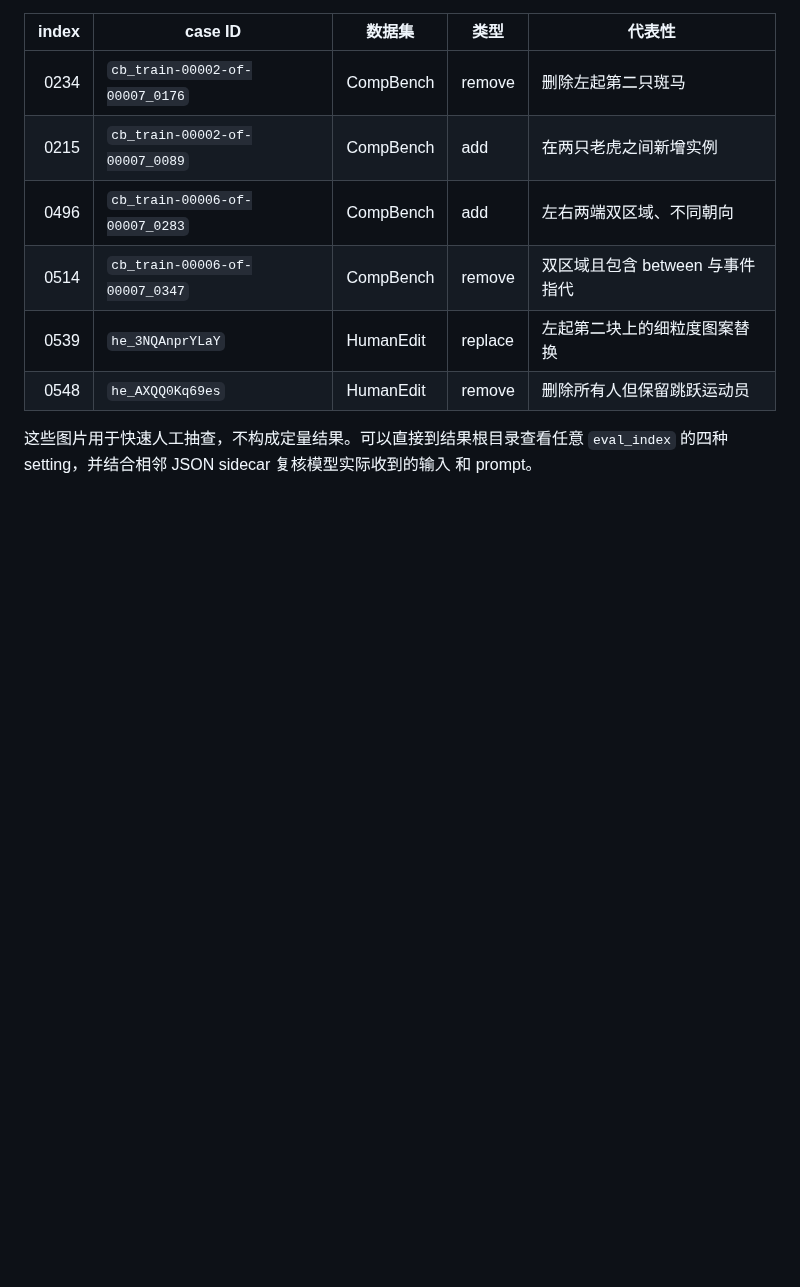
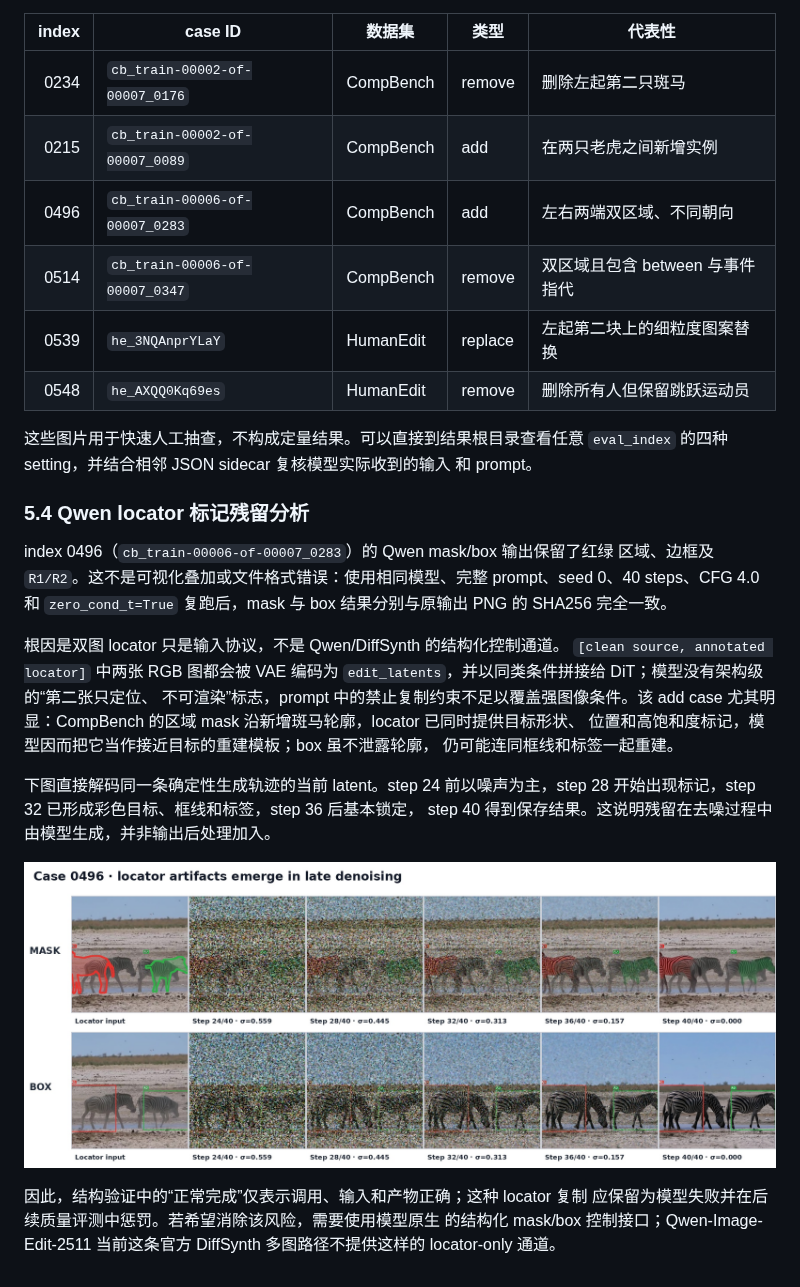
Before and after one commit to Tangent0308/samtok_edit_benchmark, a Markdown page: BENCHMARK.md, the part around the change. GitHub-like rendering; pictures changed too: docs/assets/benchmark_evaluation/qwen_case_0496_locator_artifact_denoising.jpg (added); blank space fills up the shorter version.

Commit message:
docs: explain Qwen locator artifact failure

```diff
--- a/BENCHMARK.md
+++ b/BENCHMARK.md
@@ -401,3 +401,29 @@ mask/box/point locator 和仅供检查的 target；第二、三行是在相应
 这些图片用于快速人工抽查，不构成定量结果。可以直接到结果根目录查看任意
 `eval_index` 的四种 setting，并结合相邻 JSON sidecar 复核模型实际收到的输入
 和 prompt。
+
+### 5.4 Qwen locator 标记残留分析
+
+index 0496（`cb_train-00006-of-00007_0283`）的 Qwen mask/box 输出保留了红绿
+区域、边框及 `R1/R2`。这不是可视化叠加或文件格式错误：使用相同模型、完整
+prompt、seed 0、40 steps、CFG 4.0 和 `zero_cond_t=True` 复跑后，mask 与 box
+结果分别与原输出 PNG 的 SHA256 完全一致。
+
+根因是双图 locator 只是输入协议，不是 Qwen/DiffSynth 的结构化控制通道。
+`[clean source, annotated locator]` 中两张 RGB 图都会被 VAE 编码为
+`edit_latents`，并以同类条件拼接给 DiT；模型没有架构级的“第二张只定位、
+不可渲染”标志，prompt 中的禁止复制约束不足以覆盖强图像条件。该 add case
+尤其明显：CompBench 的区域 mask 沿新增斑马轮廓，locator 已同时提供目标形状、
+位置和高饱和度标记，模型因而把它当作接近目标的重建模板；box 虽不泄露轮廓，
+仍可能连同框线和标签一起重建。
+
+下图直接解码同一条确定性生成轨迹的当前 latent。step 24 前以噪声为主，step
+28 开始出现标记，step 32 已形成彩色目标、框线和标签，step 36 后基本锁定，
+step 40 得到保存结果。这说明残留在去噪过程中由模型生成，并非输出后处理加入。
+
+![Qwen index 0496 locator 标记残留去噪分析](docs/assets/benchmark_evaluation/qwen_case_0496_locator_artifact_denoising.jpg)
+
+因此，结构验证中的“正常完成”仅表示调用、输入和产物正确；这种 locator 复制
+应保留为模型失败并在后续质量评测中惩罚。若希望消除该风险，需要使用模型原生
+的结构化 mask/box 控制接口；Qwen-Image-Edit-2511 当前这条官方 DiffSynth
+多图路径不提供这样的 locator-only 通道。
```
